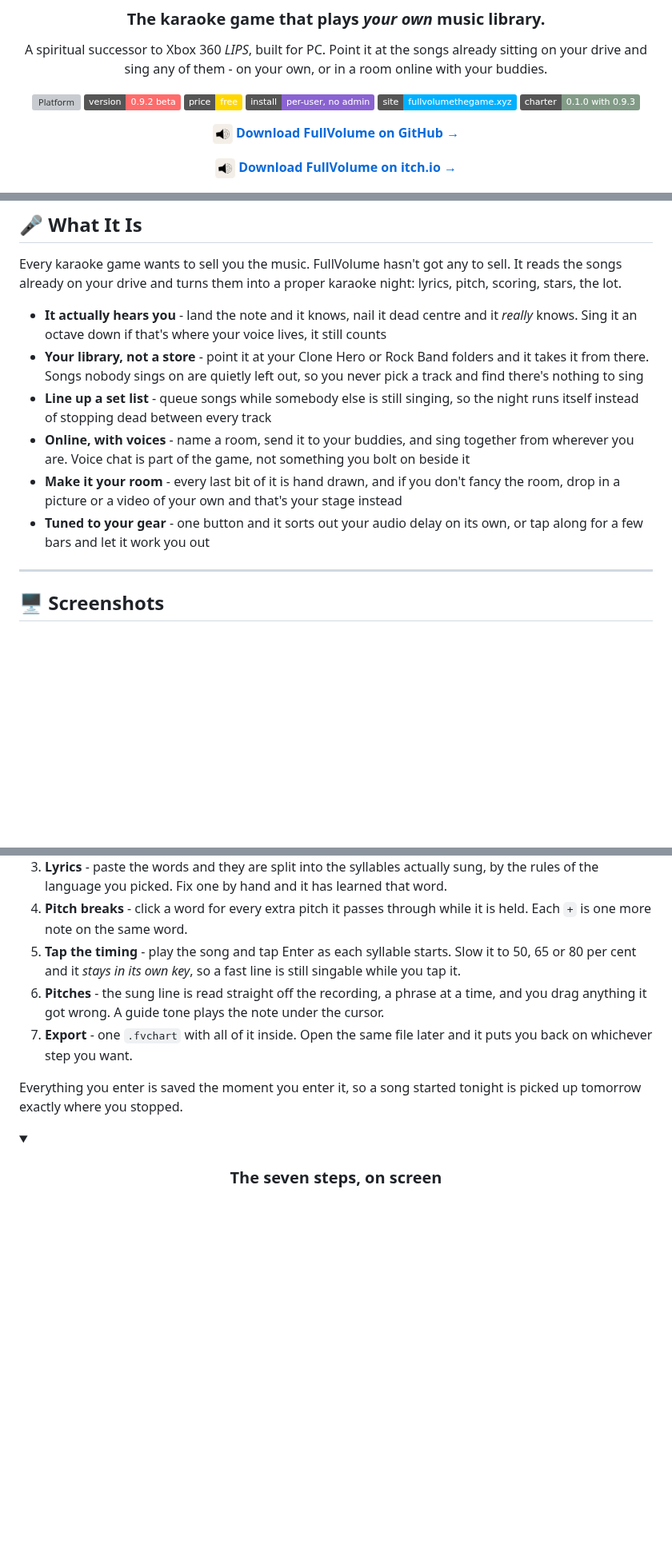
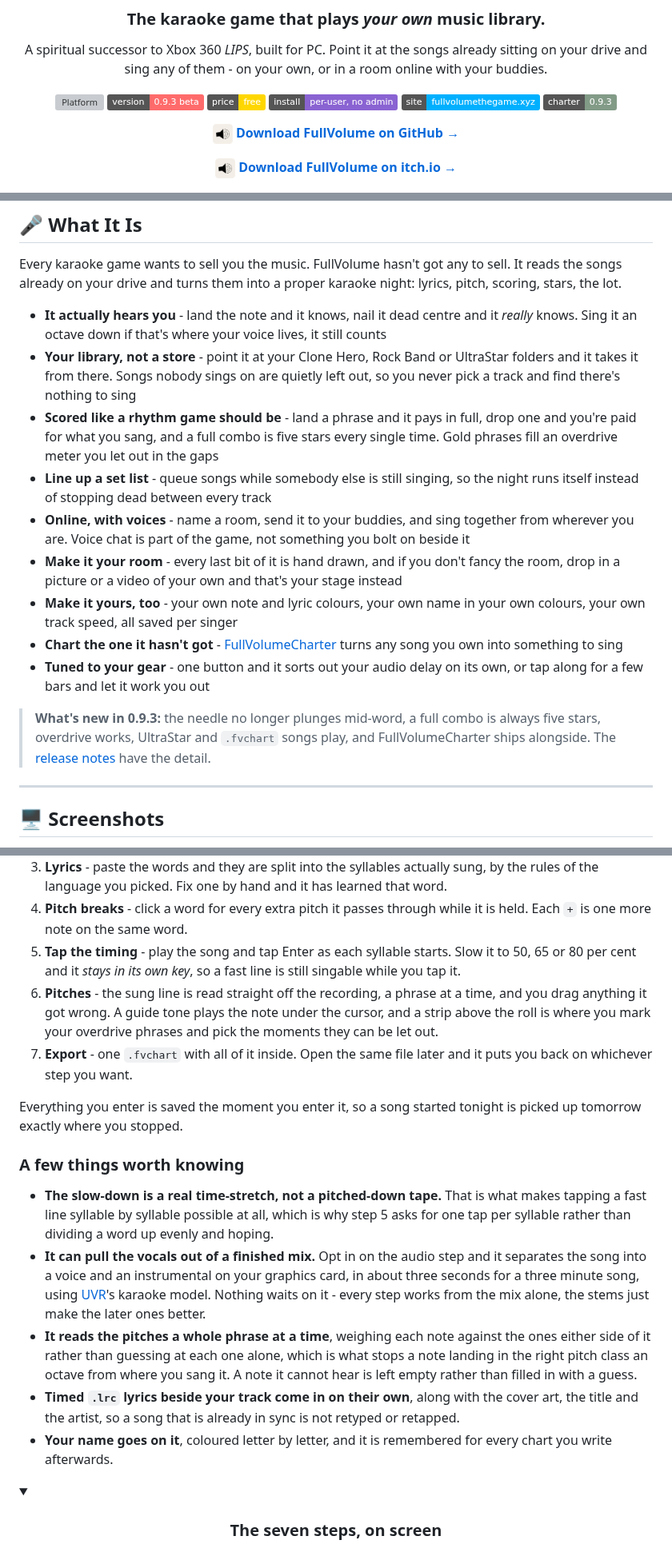
Before and after one commit to iamjrmh/FullVolumeTheGame, a Markdown page: README.md, 3 parts joined by grey strips. Shown at 80% size. Drawn GitHub-style; folded sections open; badges without logos; blank space fills up the shorter version; grey boxes are pictures that could not be loaded.

Commit message:
Update README for version 0.9.3 changes

```diff
--- a/README.md
+++ b/README.md
@@ -19,11 +19,11 @@
 A spiritual successor to Xbox 360 *LIPS*, built for PC. Point it at the songs already sitting on your drive and sing any of them - on your own, or in a room online with your buddies.
 
 [![Platform](https://img.shields.io/badge/platform-Windows%2010%20%2F%2011-2ea043)](#-system-requirements)
-[![Version](https://img.shields.io/badge/version-0.9.2%20beta-ff6b6b)](../../releases)
+[![Version](https://img.shields.io/badge/version-0.9.3%20beta-ff6b6b)](../../releases)
 [![Price](https://img.shields.io/badge/price-free-gold)](../../releases/latest)
 [![Install](https://img.shields.io/badge/install-per--user%2C%20no%20admin-8a63d2)](#-installing)
 [![Website](https://img.shields.io/badge/site-fullvolumethegame.xyz-00b0ff)](https://fullvolumethegame.xyz)
-[![Charter](https://img.shields.io/badge/charter-0.1.0%20with%200.9.3-829B87)](#-fullvolumecharter)
+[![Charter](https://img.shields.io/badge/charter-0.9.3-829B87)](#-fullvolumecharter)
 
 
 <a href="https://github.com/iamjrmh/FullVolumeTheGame/releases/latest/download/FullVolumeSetup.exe"><img src="https://raw.githubusercontent.com/iamjrmh/FullVolumeTheGame/refs/heads/main/app-icon.png" width="25" height="25" alt="FullVolume" style="vertical-align: middle;"> **Download FullVolume on GitHub →**</a>
@@ -43,11 +43,16 @@ A spiritual successor to Xbox 360 *LIPS*, built for PC. Point it at the songs al
 Every karaoke game wants to sell you the music. FullVolume hasn't got any to sell. It reads the songs already on your drive and turns them into a proper karaoke night: lyrics, pitch, scoring, stars, the lot.
 
 - **It actually hears you** - land the note and it knows, nail it dead centre and it *really* knows. Sing it an octave down if that's where your voice lives, it still counts
-- **Your library, not a store** - point it at your Clone Hero or Rock Band folders and it takes it from there. Songs nobody sings on are quietly left out, so you never pick a track and find there's nothing to sing
+- **Your library, not a store** - point it at your Clone Hero, Rock Band or UltraStar folders and it takes it from there. Songs nobody sings on are quietly left out, so you never pick a track and find there's nothing to sing
+- **Scored like a rhythm game should be** - land a phrase and it pays in full, drop one and you're paid for what you sang, and a full combo is five stars every single time. Gold phrases fill an overdrive meter you let out in the gaps
 - **Line up a set list** - queue songs while somebody else is still singing, so the night runs itself instead of stopping dead between every track
 - **Online, with voices** - name a room, send it to your buddies, and sing together from wherever you are. Voice chat is part of the game, not something you bolt on beside it
 - **Make it your room** - every last bit of it is hand drawn, and if you don't fancy the room, drop in a picture or a video of your own and that's your stage instead
+- **Make it yours, too** - your own note and lyric colours, your own name in your own colours, your own track speed, all saved per singer
+- **Chart the one it hasn't got** - [FullVolumeCharter](#-fullvolumecharter) turns any song you own into something to sing
 - **Tuned to your gear** - one button and it sorts out your audio delay on its own, or tap along for a few bars and let it work you out
+
+> **What's new in 0.9.3:** the needle no longer plunges mid-word, a full combo is always five stars, overdrive works, UltraStar and `.fvchart` songs play, and FullVolumeCharter ships alongside. The [release notes](../../releases/latest) have the detail.
 
 ---
 
@@ -247,10 +254,18 @@ Audio in, `.fvchart` out. It walks a song through seven steps and hands back a s
 3. **Lyrics** - paste the words and they are split into the syllables actually sung, by the rules of the language you picked. Fix one by hand and it has learned that word.
 4. **Pitch breaks** - click a word for every extra pitch it passes through while it is held. Each `+` is one more note on the same word.
 5. **Tap the timing** - play the song and tap Enter as each syllable starts. Slow it to 50, 65 or 80 per cent and it *stays in its own key*, so a fast line is still singable while you tap it.
-6. **Pitches** - the sung line is read straight off the recording, a phrase at a time, and you drag anything it got wrong. A guide tone plays the note under the cursor.
+6. **Pitches** - the sung line is read straight off the recording, a phrase at a time, and you drag anything it got wrong. A guide tone plays the note under the cursor, and a strip above the roll is where you mark your overdrive phrases and pick the moments they can be let out.
 7. **Export** - one `.fvchart` with all of it inside. Open the same file later and it puts you back on whichever step you want.
 
 Everything you enter is saved the moment you enter it, so a song started tonight is picked up tomorrow exactly where you stopped.
+
+### A few things worth knowing
+
+- **The slow-down is a real time-stretch, not a pitched-down tape.** That is what makes tapping a fast line syllable by syllable possible at all, which is why step 5 asks for one tap per syllable rather than dividing a word up evenly and hoping.
+- **It can pull the vocals out of a finished mix.** Opt in on the audio step and it separates the song into a voice and an instrumental on your graphics card, in about three seconds for a three minute song, using [UVR](https://github.com/Anjok07/ultimatevocalremovergui)'s karaoke model. Nothing waits on it - every step works from the mix alone, the stems just make the later ones better.
+- **It reads the pitches a whole phrase at a time**, weighing each note against the ones either side of it rather than guessing at each one alone, which is what stops a note landing in the right pitch class an octave from where you sang it. A note it cannot hear is left empty rather than filled in with a guess.
+- **Timed `.lrc` lyrics beside your track come in on their own**, along with the cover art, the title and the artist, so a song that is already in sync is not retyped or retapped.
+- **Your name goes on it**, coloured letter by letter, and it is remembered for every chart you write afterwards.
 
 <details>
 <summary><h3 align="center">The seven steps, on screen</h3></summary>
```
Also changed, not shown: other parts of README.md (+13 -7 lines).
